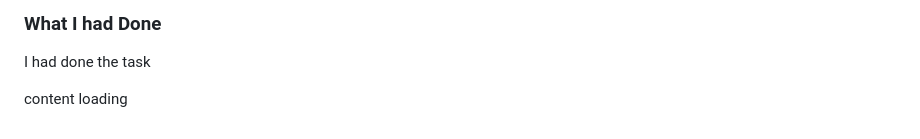
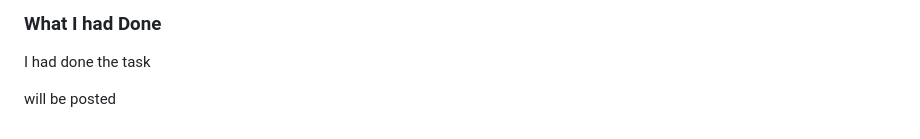
Before and after one commit to Jeevan1310/javascript-challenge-30, a Markdown page: readme.md, the part around the change. Rendered like a GitHub page.

Commit message:
added a commit

```diff
--- a/readme.md
+++ b/readme.md
@@ -107,4 +107,4 @@ https://github.com/Jeevan1310/javascript-challenge-30/blob/master/Day-11/11.js
 ### What I had Done
 I had done the task
 
-content loading
+will be posted
```
